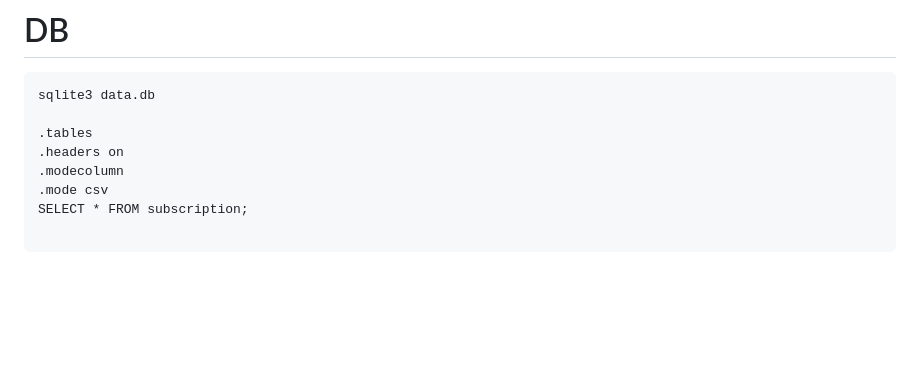
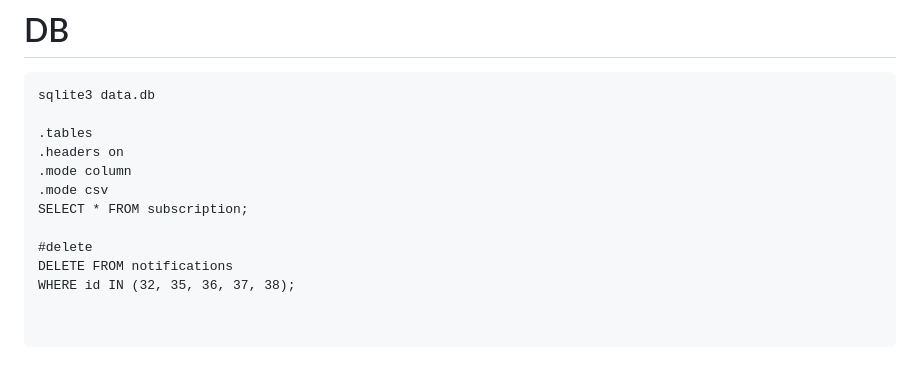
Before and after one commit to gonzaresu-jp/Mai-notification, a Markdown page: README.md, the part around the change. Rendered like a GitHub page; blank space fills up the shorter version.

````diff
--- a/README.md
+++ b/README.md
@@ -177,8 +177,13 @@ sqlite3 data.db
 
 .tables
 .headers on
-.modecolumn
+.mode column
 .mode csv
 SELECT * FROM subscription;
 
+#delete
+DELETE FROM notifications
+WHERE id IN (32, 35, 36, 37, 38);
+
+
 ```
````
